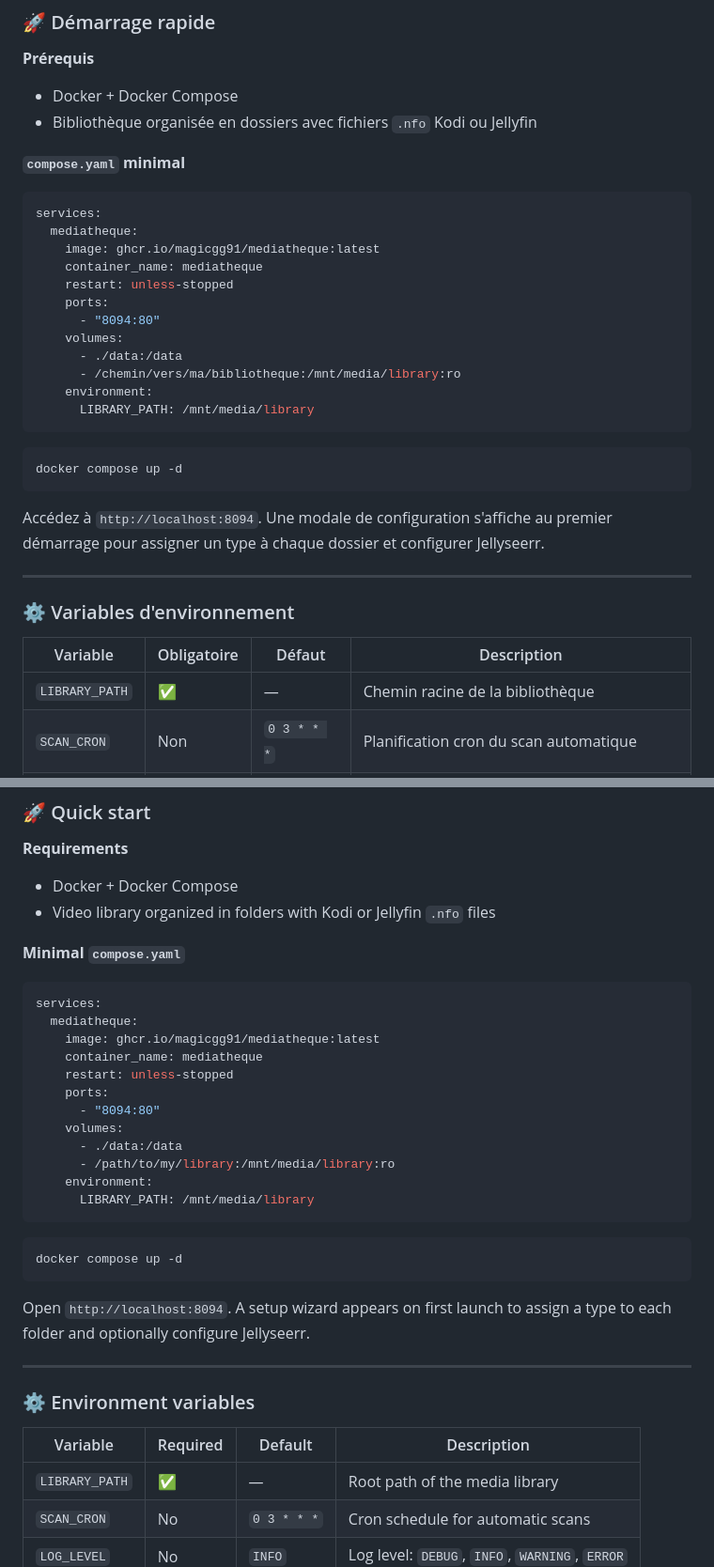
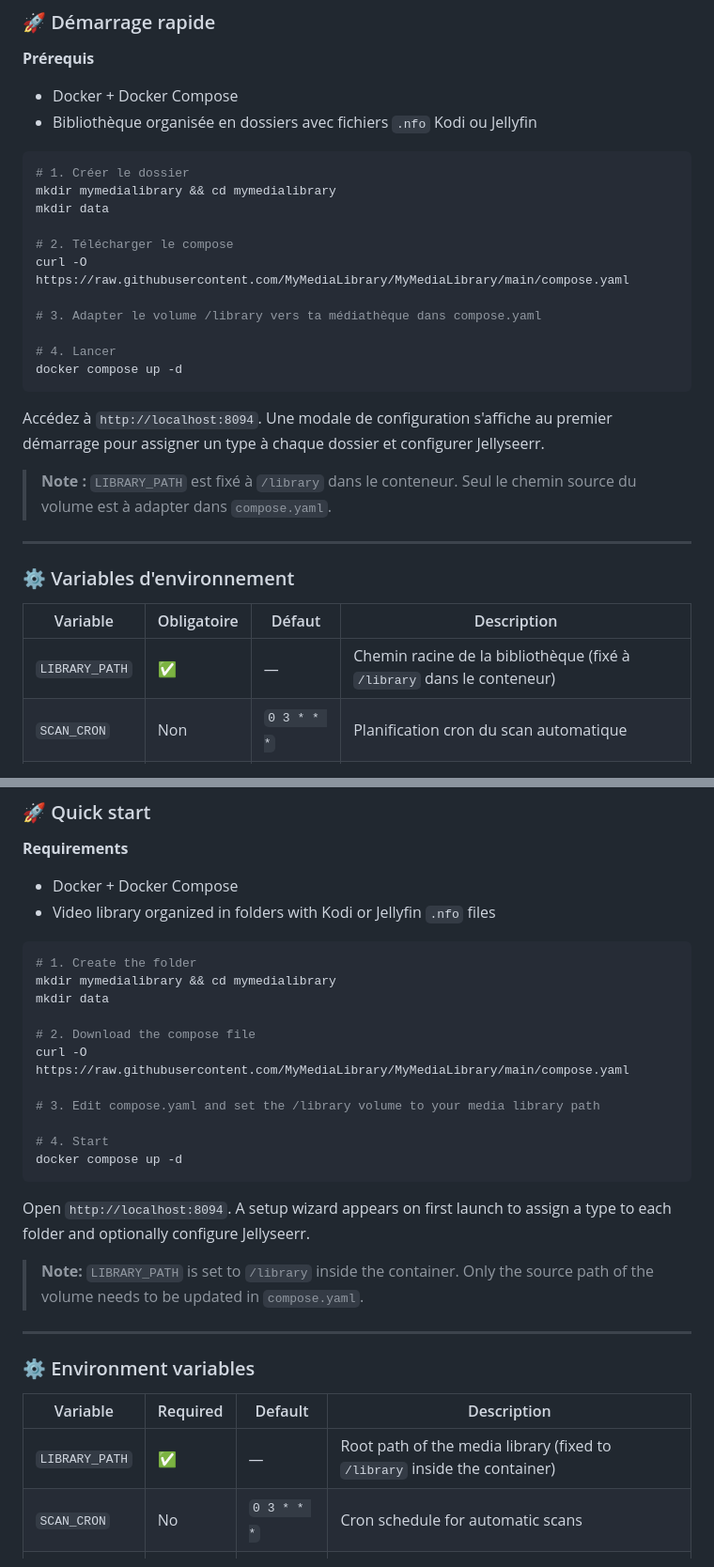
Before and after one commit to MyMediaLibrary/MyMediaLibrary, a Markdown page: README.md, 2 parts joined by grey strips. Shown at 94% size. Rendered like a GitHub page.

````diff
--- a/README.md
+++ b/README.md
@@ -67,27 +67,23 @@
 - Docker + Docker Compose
 - Bibliothèque organisée en dossiers avec fichiers `.nfo` Kodi ou Jellyfin
 
-**`compose.yaml` minimal**
-```yaml
-services:
-  mediatheque:
-    image: ghcr.io/magicgg91/mediatheque:latest
-    container_name: mediatheque
-    restart: unless-stopped
-    ports:
-      - "8094:80"
-    volumes:
-      - ./data:/data
-      - /chemin/vers/ma/bibliotheque:/mnt/media/library:ro
-    environment:
-      LIBRARY_PATH: /mnt/media/library
-```
+```bash
+# 1. Créer le dossier
+mkdir mymedialibrary && cd mymedialibrary
+mkdir data
 
-```bash
+# 2. Télécharger le compose
+curl -O https://raw.githubusercontent.com/MyMediaLibrary/MyMediaLibrary/main/compose.yaml
+
+# 3. Adapter le volume /library vers ta médiathèque dans compose.yaml
+
+# 4. Lancer
 docker compose up -d
 ```
 
 Accédez à `http://localhost:8094`. Une modale de configuration s'affiche au premier démarrage pour assigner un type à chaque dossier et configurer Jellyseerr.
+
+> **Note :** `LIBRARY_PATH` est fixé à `/library` dans le conteneur. Seul le chemin source du volume est à adapter dans `compose.yaml`.
 
 ---
 
@@ -95,7 +91,7 @@ Accédez à `http://localhost:8094`. Une modale de configuration s'affiche au pr
 
 | Variable | Obligatoire | Défaut | Description |
 |----------|-------------|--------|-------------|
-| `LIBRARY_PATH` | ✅ | — | Chemin racine de la bibliothèque |
+| `LIBRARY_PATH` | ✅ | — | Chemin racine de la bibliothèque (fixé à `/library` dans le conteneur) |
 | `SCAN_CRON` | Non | `0 3 * * *` | Planification cron du scan automatique |
 | `LOG_LEVEL` | Non | `INFO` | Niveau de log : `DEBUG`, `INFO`, `WARNING`, `ERROR` |
 | `APP_PASSWORD` | Non | — | Active la protection par mot de passe |
@@ -186,27 +197,23 @@ Projet sous licence MIT.
 - Docker + Docker Compose
 - Video library organized in folders with Kodi or Jellyfin `.nfo` files
 
-**Minimal `compose.yaml`**
-```yaml
-services:
-  mediatheque:
-    image: ghcr.io/magicgg91/mediatheque:latest
-    container_name: mediatheque
-    restart: unless-stopped
-    ports:
-      - "8094:80"
-    volumes:
-      - ./data:/data
-      - /path/to/my/library:/mnt/media/library:ro
-    environment:
-      LIBRARY_PATH: /mnt/media/library
-```
+```bash
+# 1. Create the folder
+mkdir mymedialibrary && cd mymedialibrary
+mkdir data
 
-```bash
+# 2. Download the compose file
+curl -O https://raw.githubusercontent.com/MyMediaLibrary/MyMediaLibrary/main/compose.yaml
+
+# 3. Edit compose.yaml and set the /library volume to your media library path
+
+# 4. Start
 docker compose up -d
 ```
 
 Open `http://localhost:8094`. A setup wizard appears on first launch to assign a type to each folder and optionally configure Jellyseerr.
+
+> **Note:** `LIBRARY_PATH` is set to `/library` inside the container. Only the source path of the volume needs to be updated in `compose.yaml`.
 
 ---
 
@@ -214,7 +221,7 @@ Open `http://localhost:8094`. A setup wizard appears on first launch to assign a
 
 | Variable | Required | Default | Description |
 |----------|----------|---------|-------------|
-| `LIBRARY_PATH` | ✅ | — | Root path of the media library |
+| `LIBRARY_PATH` | ✅ | — | Root path of the media library (fixed to `/library` inside the container) |
 | `SCAN_CRON` | No | `0 3 * * *` | Cron schedule for automatic scans |
 | `LOG_LEVEL` | No | `INFO` | Log level: `DEBUG`, `INFO`, `WARNING`, `ERROR` |
 | `APP_PASSWORD` | No | — | Enables password protection |
````
Also changed, not shown: other parts of README.md (+33 -3 lines), CLAUDE.md (+34 -24 lines).
